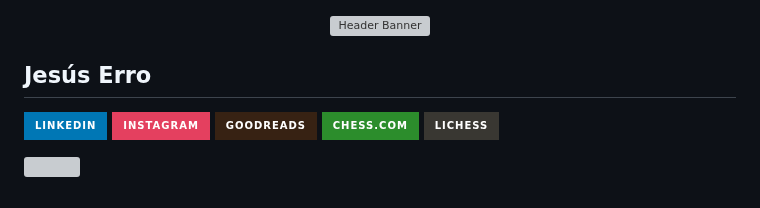
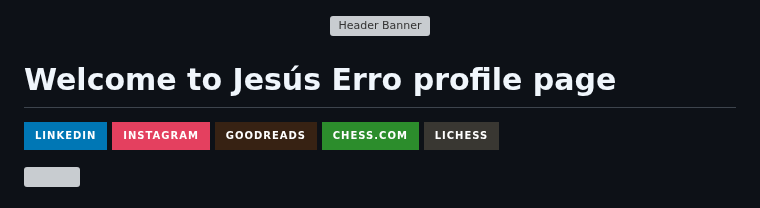
Before and after one commit to jesuserro/jesuserro, a Markdown page: README.md, the part around one of its changes. Rendered like a GitHub page; badges without logos; grey boxes are pictures that could not be loaded.

```diff
--- a/README.md
+++ b/README.md
@@ -4,7 +4,7 @@
        style="width:100%; border-radius:15px;" />
 </div>
 
-## Jesús Erro
+# Welcome to Jesús Erro profile page
 
 [![Linkedin Follow](https://img.shields.io/badge/LinkedIn-0077B5?style=for-the-badge&logo=linkedin&logoColor=white)][lk]
 [![Instagram Profile](https://img.shields.io/badge/Instagram-E4405F?style=for-the-badge&logo=instagram&logoColor=white)][ig]
```
Also changed, not shown: other parts of README.md (+1 -1 lines).
